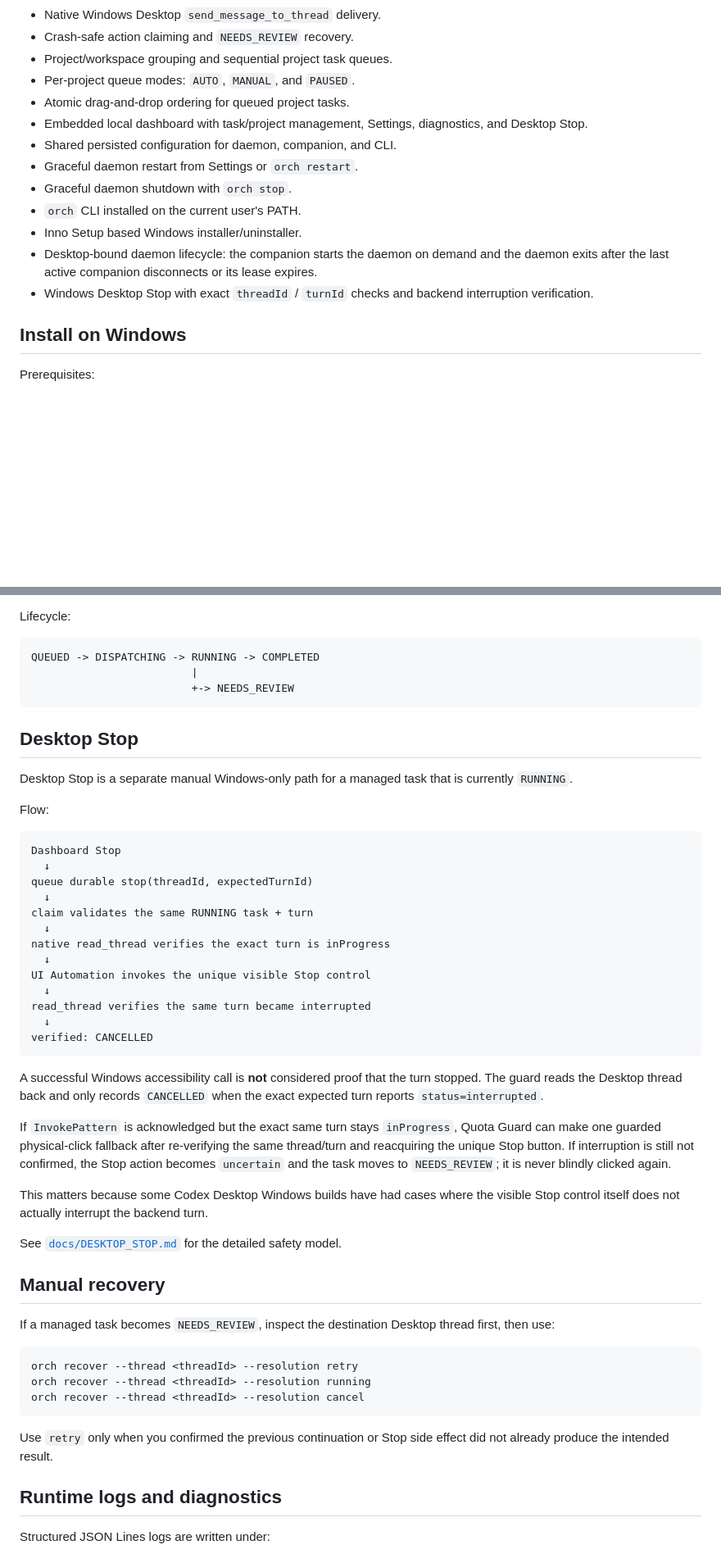
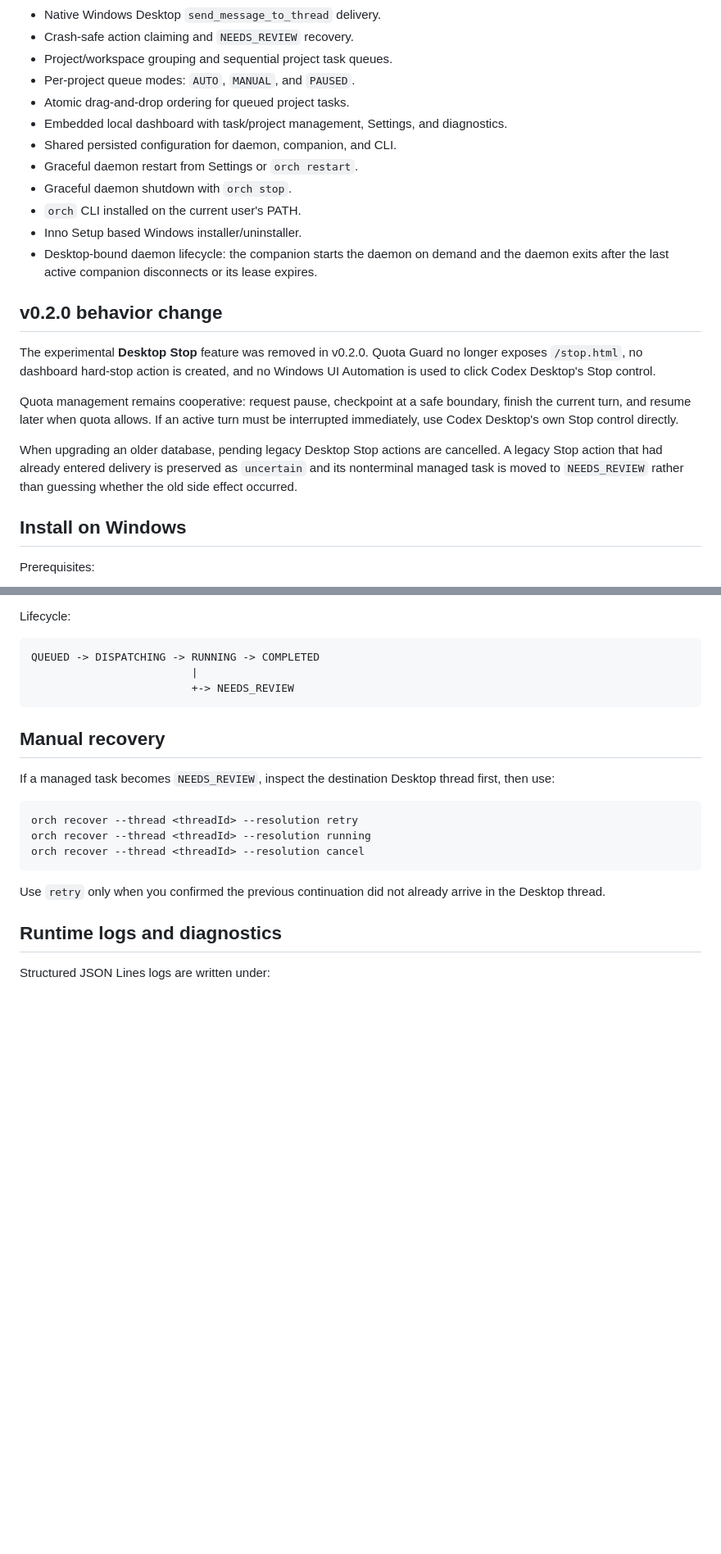
Before and after one commit to johnvo402/codex-quota-orchestrator, a Markdown page: README.md, 2 parts joined by grey strips. Shown at 82% size. Rendered like a GitHub page; blank space fills up the shorter version.

Commit message:
docs: document v0.2.0 without Desktop Stop

````diff
--- a/README.md
+++ b/README.md
@@ -15,14 +15,21 @@ Codex Desktop remains the owner and UI for real work. The guard monitors Codex q
 - Project/workspace grouping and sequential project task queues.
 - Per-project queue modes: `AUTO`, `MANUAL`, and `PAUSED`.
 - Atomic drag-and-drop ordering for queued project tasks.
-- Embedded local dashboard with task/project management, Settings, diagnostics, and Desktop Stop.
+- Embedded local dashboard with task/project management, Settings, and diagnostics.
 - Shared persisted configuration for daemon, companion, and CLI.
 - Graceful daemon restart from Settings or `orch restart`.
 - Graceful daemon shutdown with `orch stop`.
 - `orch` CLI installed on the current user's PATH.
 - Inno Setup based Windows installer/uninstaller.
 - Desktop-bound daemon lifecycle: the companion starts the daemon on demand and the daemon exits after the last active companion disconnects or its lease expires.
-- Windows Desktop Stop with exact `threadId` / `turnId` checks and backend interruption verification.
+
+## v0.2.0 behavior change
+
+The experimental **Desktop Stop** feature was removed in v0.2.0. Quota Guard no longer exposes `/stop.html`, no dashboard hard-stop action is created, and no Windows UI Automation is used to click Codex Desktop's Stop control.
+
+Quota management remains cooperative: request pause, checkpoint at a safe boundary, finish the current turn, and resume later when quota allows. If an active turn must be interrupted immediately, use Codex Desktop's own Stop control directly.
+
+When upgrading an older database, pending legacy Desktop Stop actions are cancelled. A legacy Stop action that had already entered delivery is preserved as `uncertain` and its nonterminal managed task is moved to `NEEDS_REVIEW` rather than guessing whether the old side effect occurred.
 
 ## Install on Windows
 
@@ -295,36 +301,6 @@ QUEUED -> DISPATCHING -> RUNNING -> COMPLETED
                          +-> NEEDS_REVIEW
 ```
 
-## Desktop Stop
-
-Desktop Stop is a separate manual Windows-only path for a managed task that is currently `RUNNING`.
-
-Flow:
-
-```text
-Dashboard Stop
-  ↓
-queue durable stop(threadId, expectedTurnId)
-  ↓
-claim validates the same RUNNING task + turn
-  ↓
-native read_thread verifies the exact turn is inProgress
-  ↓
-UI Automation invokes the unique visible Stop control
-  ↓
-read_thread verifies the same turn became interrupted
-  ↓
-verified: CANCELLED
-```
-
-A successful Windows accessibility call is **not** considered proof that the turn stopped. The guard reads the Desktop thread back and only records `CANCELLED` when the exact expected turn reports `status=interrupted`.
-
-If `InvokePattern` is acknowledged but the exact same turn stays `inProgress`, Quota Guard can make one guarded physical-click fallback after re-verifying the same thread/turn and reacquiring the unique Stop button. If interruption is still not confirmed, the Stop action becomes `uncertain` and the task moves to `NEEDS_REVIEW`; it is never blindly clicked again.
-
-This matters because some Codex Desktop Windows builds have had cases where the visible Stop control itself does not actually interrupt the backend turn.
-
-See [`docs/DESKTOP_STOP.md`](docs/DESKTOP_STOP.md) for the detailed safety model.
-
 ## Manual recovery
 
 If a managed task becomes `NEEDS_REVIEW`, inspect the destination Desktop thread first, then use:
@@ -335,7 +311,7 @@ orch recover --thread <threadId> --resolution running
 orch recover --thread <threadId> --resolution cancel
 ```
 
-Use `retry` only when you confirmed the previous continuation or Stop side effect did not already produce the intended result.
+Use `retry` only when you confirmed the previous continuation did not already arrive in the Desktop thread.
 
 ## Runtime logs and diagnostics
 
````
Also changed, not shown: other parts of README.md (+5 -7 lines).
